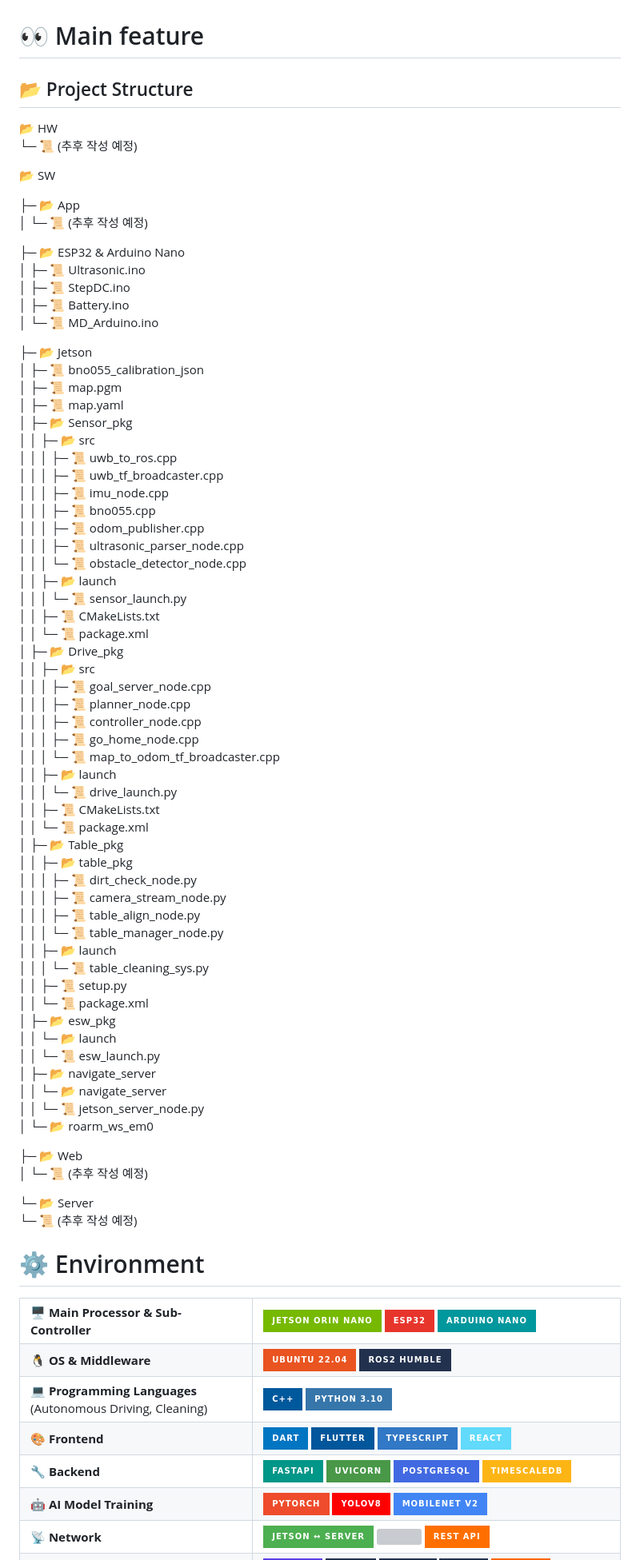
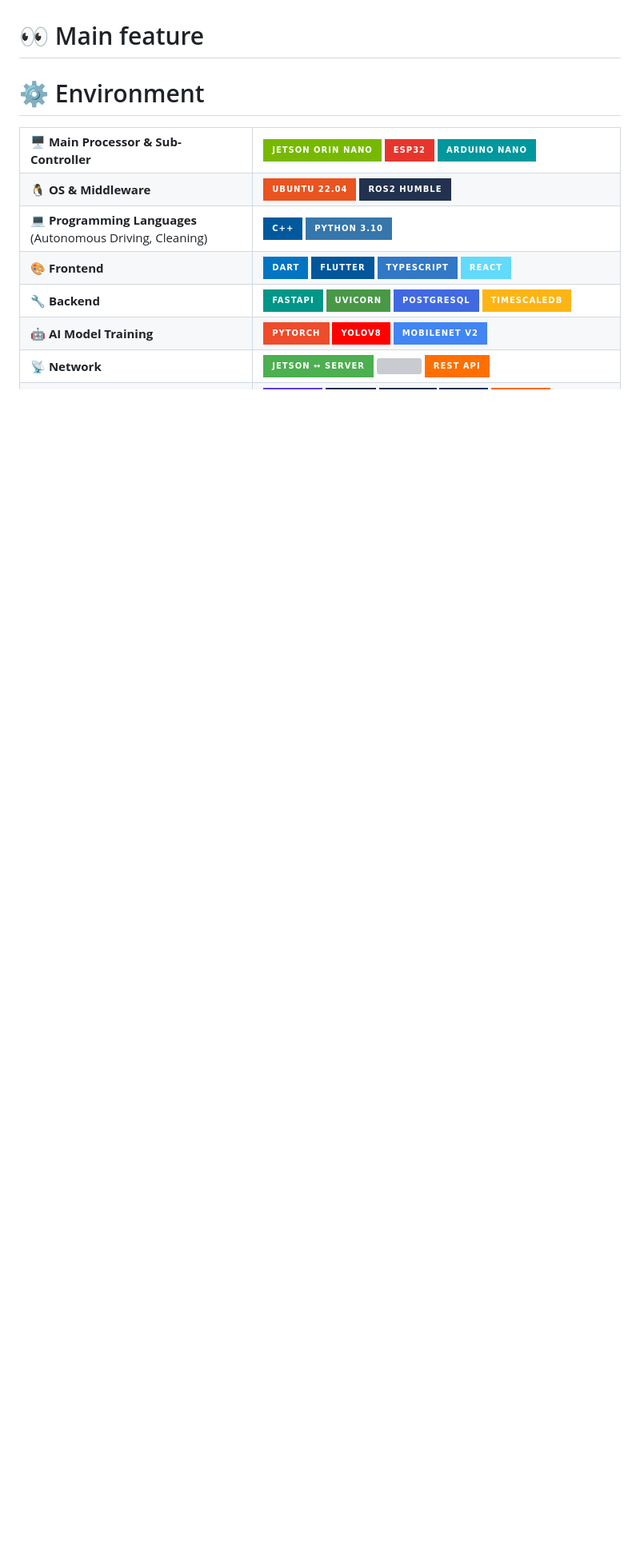
Before and after one commit to changgyu02/2025ESWContest_free_1006, a Markdown page: README.md, the part around the change. Shown at 80% size. GitHub-like rendering; badges without logos; blank space fills up the shorter version; grey boxes are pictures that could not be loaded.

```diff
--- a/README.md
+++ b/README.md
@@ -20,79 +20,6 @@
 8. 최종적으로 원점 복귀(Go Home)
 
 # 👀 Main feature
-## 📂 Project Structure
-
-📂 HW
-└─ 📜 (추후 작성 예정)
-
-
-📂 SW
-
-├─ 📂 App
-│  └─ 📜 (추후 작성 예정)
-
-
-├─ 📂 ESP32 & Arduino Nano
-│  ├─ 📜 Ultrasonic.ino
-│  ├─ 📜 StepDC.ino
-│  ├─ 📜 Battery.ino
-│  └─ 📜 MD_Arduino.ino
-
-
-├─ 📂 Jetson
-│  ├─ 📜 bno055_calibration_json
-│  ├─ 📜 map.pgm
-│  ├─ 📜 map.yaml
-│  ├─ 📂 Sensor_pkg
-│  │  ├─ 📂 src
-│  │  │  ├─ 📜 uwb_to_ros.cpp
-│  │  │  ├─ 📜 uwb_tf_broadcaster.cpp
-│  │  │  ├─ 📜 imu_node.cpp
-│  │  │  ├─ 📜 bno055.cpp
-│  │  │  ├─ 📜 odom_publisher.cpp
-│  │  │  ├─ 📜 ultrasonic_parser_node.cpp
-│  │  │  └─ 📜 obstacle_detector_node.cpp
-│  │  ├─ 📂 launch
-│  │  │  └─ 📜 sensor_launch.py
-│  │  ├─ 📜 CMakeLists.txt
-│  │  └─ 📜 package.xml
-│  ├─ 📂 Drive_pkg
-│  │  ├─ 📂 src
-│  │  │  ├─ 📜 goal_server_node.cpp
-│  │  │  ├─ 📜 planner_node.cpp
-│  │  │  ├─ 📜 controller_node.cpp
-│  │  │  ├─ 📜 go_home_node.cpp
-│  │  │  └─ 📜 map_to_odom_tf_broadcaster.cpp
-│  │  ├─ 📂 launch
-│  │  │  └─ 📜 drive_launch.py
-│  │  ├─ 📜 CMakeLists.txt
-│  │  └─ 📜 package.xml
-│  ├─ 📂 Table_pkg
-│  │  ├─ 📂 table_pkg
-│  │  │  ├─ 📜 dirt_check_node.py
-│  │  │  ├─ 📜 camera_stream_node.py
-│  │  │  ├─ 📜 table_align_node.py
-│  │  │  └─ 📜 table_manager_node.py
-│  │  ├─ 📂 launch
-│  │  │  └─ 📜 table_cleaning_sys.py
-│  │  ├─ 📜 setup.py
-│  │  └─ 📜 package.xml
-│  ├─ 📂 esw_pkg
-│  │  └─ 📂 launch
-│  │     └─ 📜 esw_launch.py
-│  ├─ 📂 navigate_server
-│  │  └─ 📂 navigate_server
-│  │     └─ 📜 jetson_server_node.py
-│  └─ 📂 roarm_ws_em0
-
-
-├─ 📂 Web
-│  └─ 📜 (추후 작성 예정)
-
-
-└─ 📂 Server
-   └─ 📜 (추후 작성 예정)
-
 
 
 
```
